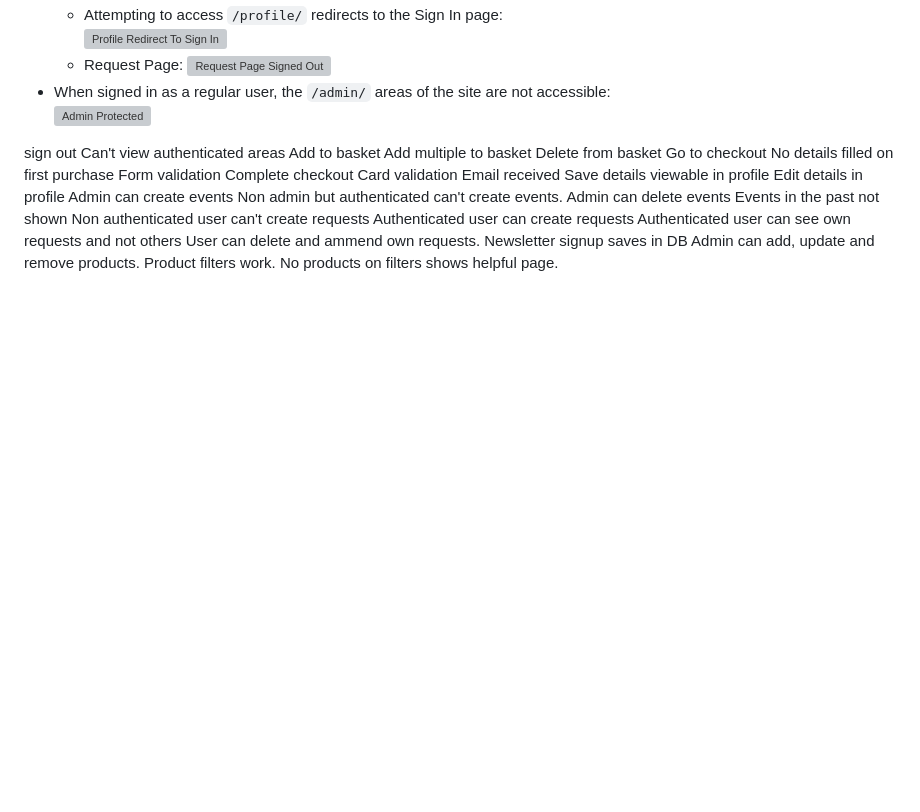
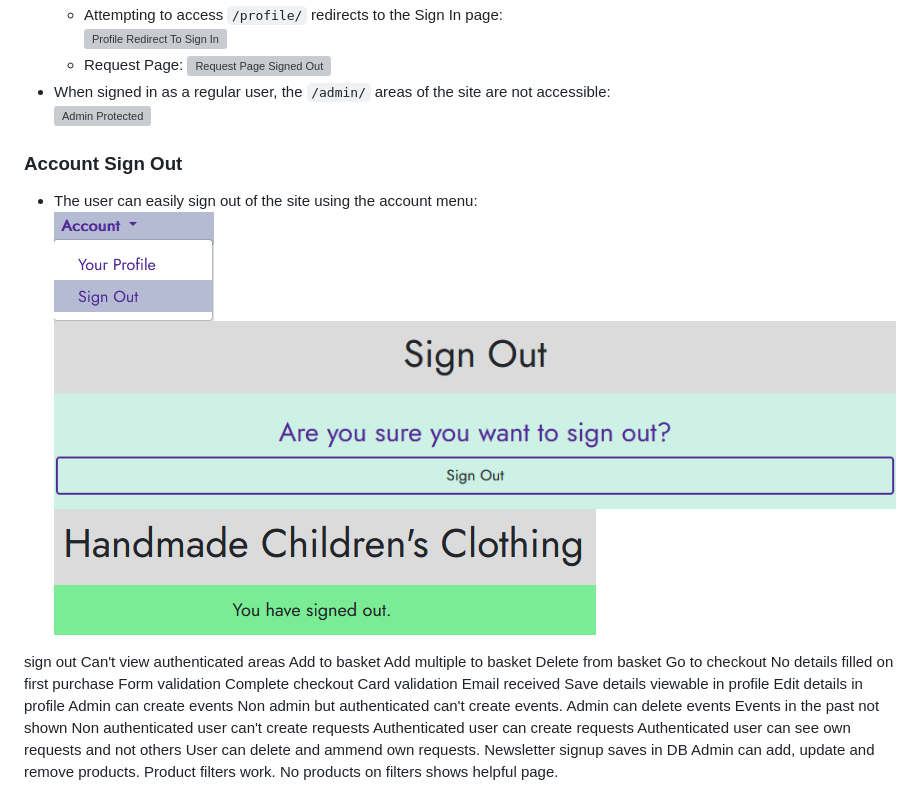
Before and after one commit to SiJiL82/ecommerce-site, a Markdown page: docs/testing.md, the part around the change. GitHub-like rendering; pictures changed too: docs/assets/testing/auth_signout_account_menu.png (added), docs/assets/testing/auth_signout_page.png (added), docs/assets/testing/auth_signout_signed_out.png (added); blank space fills up the shorter version; grey boxes are pictures that could not be loaded.

Commit message:
Add signout to testing readme

```diff
--- a/docs/testing.md
+++ b/docs/testing.md
@@ -44,6 +44,13 @@
 ![Request Page Signed Out](./assets/testing/auth_protected_signedout_request.png)
 - When signed in as a regular user, the `/admin/` areas of the site are not accessible:
 ![Admin Protected](./assets/testing/auth_protected_admin.png)
+### Account Sign Out
+- The user can easily sign out of the site using the account menu:
+![Account Menu Sign Out](./assets/testing/auth_signout_account_menu.png)
+![Sign Out Page](./assets/testing/auth_signout_page.png)
+![Signed Out Success](./assets/testing/auth_signout_signed_out.png)
+
+
 
 
 sign out
```
